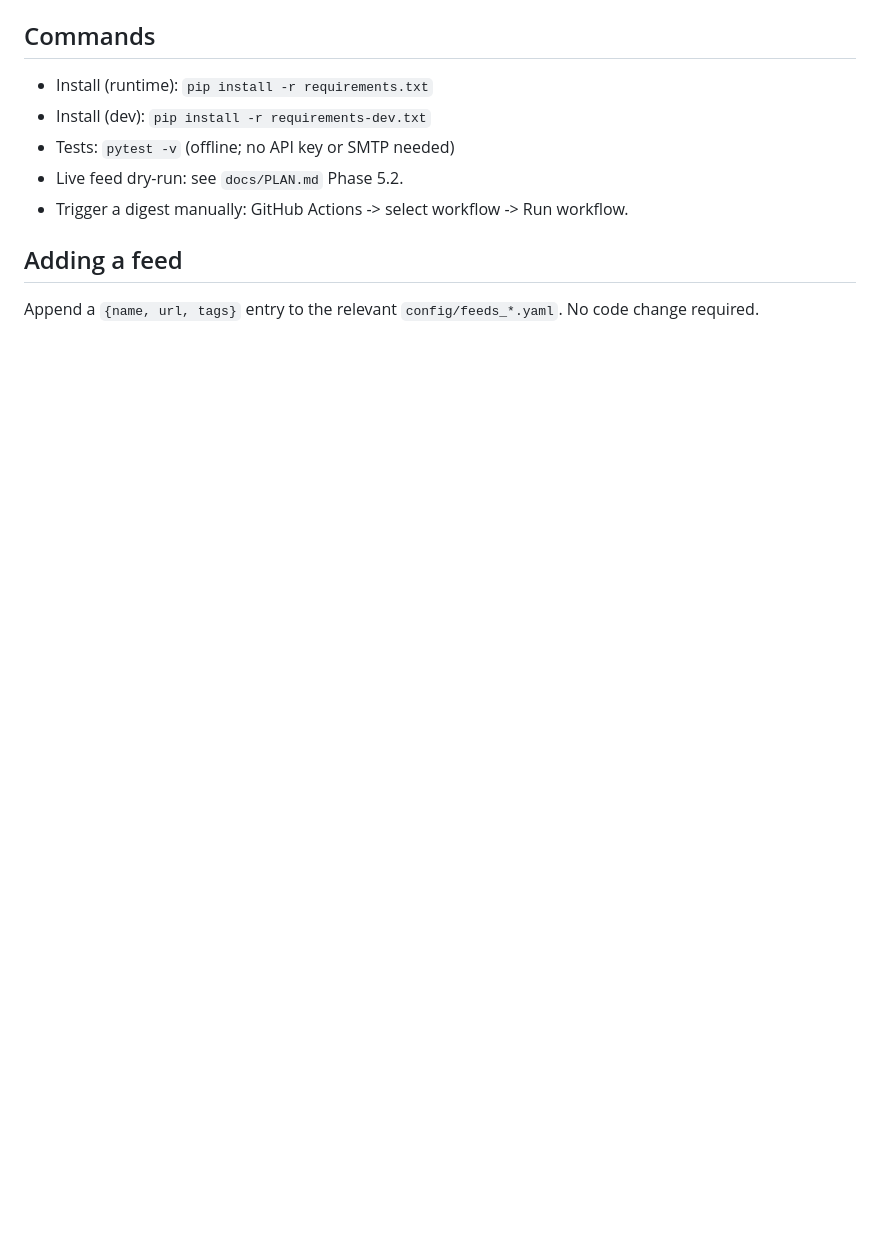
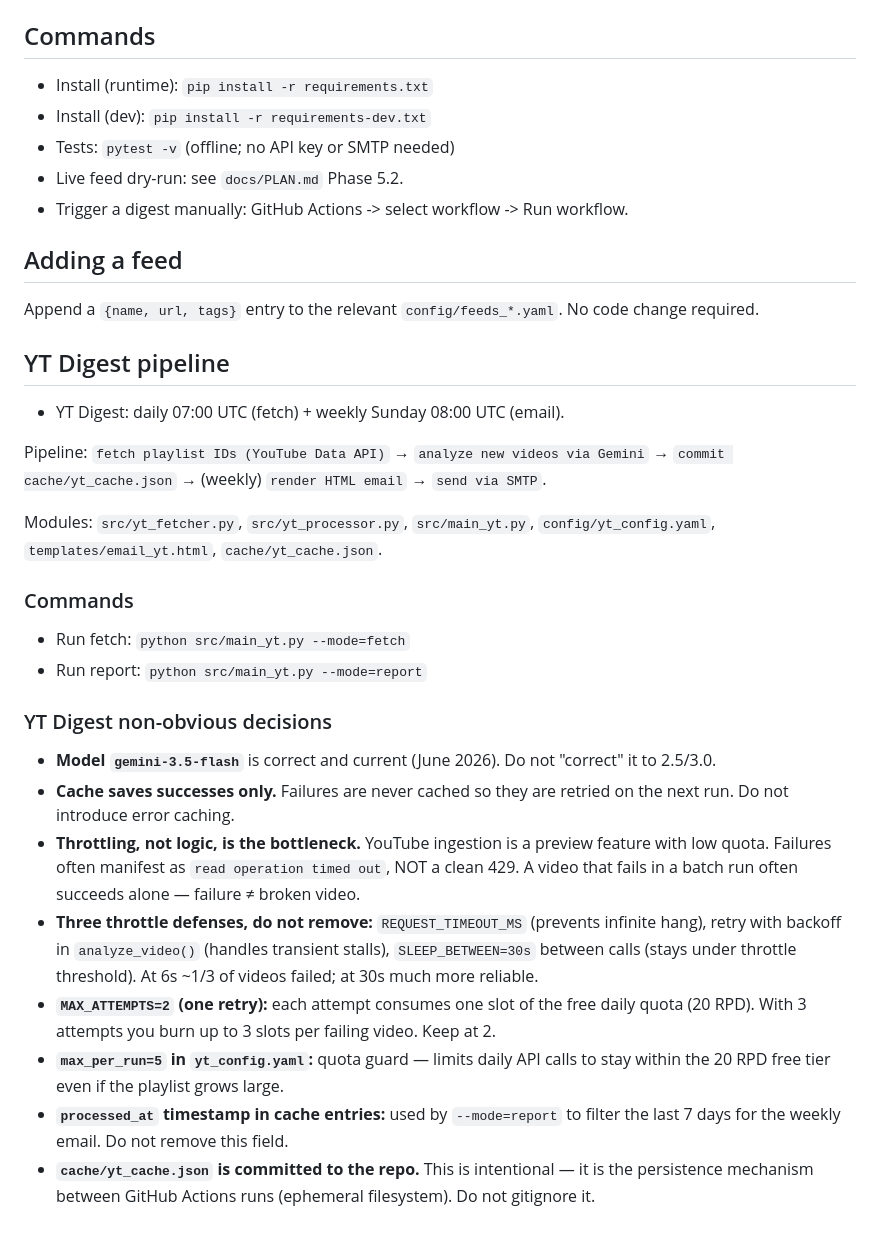
Before and after one commit to ulyxe/InfoFilter, a Markdown page: CLAUDE.md, the part around the change. Drawn GitHub-style; blank space fills up the shorter version.

Commit message:
docs: add YT Digest pipeline section to CLAUDE.md
Adds comprehensive YT Digest pipeline documentation including architecture, modules, commands, and critical implementation notes about caching, throttling, and YouTube API quota management.

Co-Authored-By: Claude Sonnet 4.6 <noreply@anthropic.com>

```diff
--- a/CLAUDE.md
+++ b/CLAUDE.md
@@ -64,3 +64,29 @@ entry points are run as `python src/main.py` from the repo root.
 
 Append a `{name, url, tags}` entry to the relevant `config/feeds_*.yaml`. No code
 change required.
+
+## YT Digest pipeline
+
+- YT Digest: daily 07:00 UTC (fetch) + weekly Sunday 08:00 UTC (email).
+
+Pipeline: `fetch playlist IDs (YouTube Data API)` → `analyze new videos via Gemini` →
+`commit cache/yt_cache.json` → (weekly) `render HTML email` → `send via SMTP`.
+
+Modules: `src/yt_fetcher.py`, `src/yt_processor.py`, `src/main_yt.py`,
+`config/yt_config.yaml`, `templates/email_yt.html`, `cache/yt_cache.json`.
+
+### Commands
+
+- Run fetch: `python src/main_yt.py --mode=fetch`
+- Run report: `python src/main_yt.py --mode=report`
+
+### YT Digest non-obvious decisions
+
+- **Model `gemini-3.5-flash`** is correct and current (June 2026). Do not "correct" it to 2.5/3.0.
+- **Cache saves successes only.** Failures are never cached so they are retried on the next run. Do not introduce error caching.
+- **Throttling, not logic, is the bottleneck.** YouTube ingestion is a preview feature with low quota. Failures often manifest as `read operation timed out`, NOT a clean 429. A video that fails in a batch run often succeeds alone — failure ≠ broken video.
+- **Three throttle defenses, do not remove:** `REQUEST_TIMEOUT_MS` (prevents infinite hang), retry with backoff in `analyze_video()` (handles transient stalls), `SLEEP_BETWEEN=30s` between calls (stays under throttle threshold). At 6s ~1/3 of videos failed; at 30s much more reliable.
+- **`MAX_ATTEMPTS=2` (one retry):** each attempt consumes one slot of the free daily quota (20 RPD). With 3 attempts you burn up to 3 slots per failing video. Keep at 2.
+- **`max_per_run=5` in `yt_config.yaml`:** quota guard — limits daily API calls to stay within the 20 RPD free tier even if the playlist grows large.
+- **`processed_at` timestamp in cache entries:** used by `--mode=report` to filter the last 7 days for the weekly email. Do not remove this field.
+- **`cache/yt_cache.json` is committed to the repo.** This is intentional — it is the persistence mechanism between GitHub Actions runs (ephemeral filesystem). Do not gitignore it.
```
